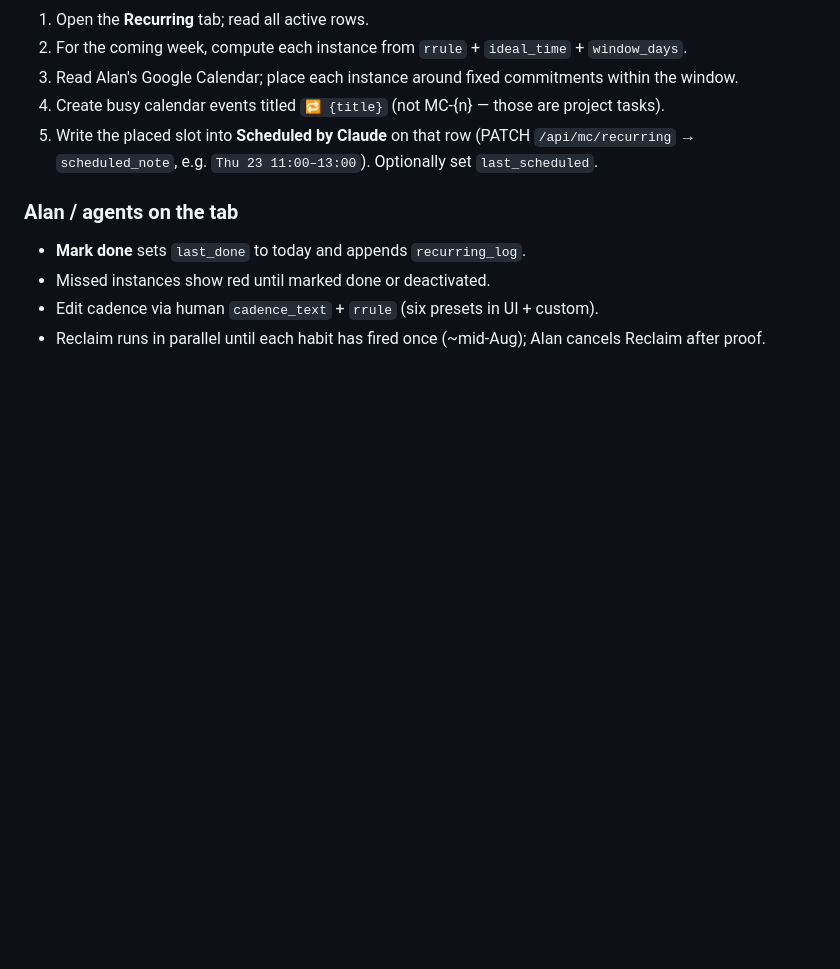
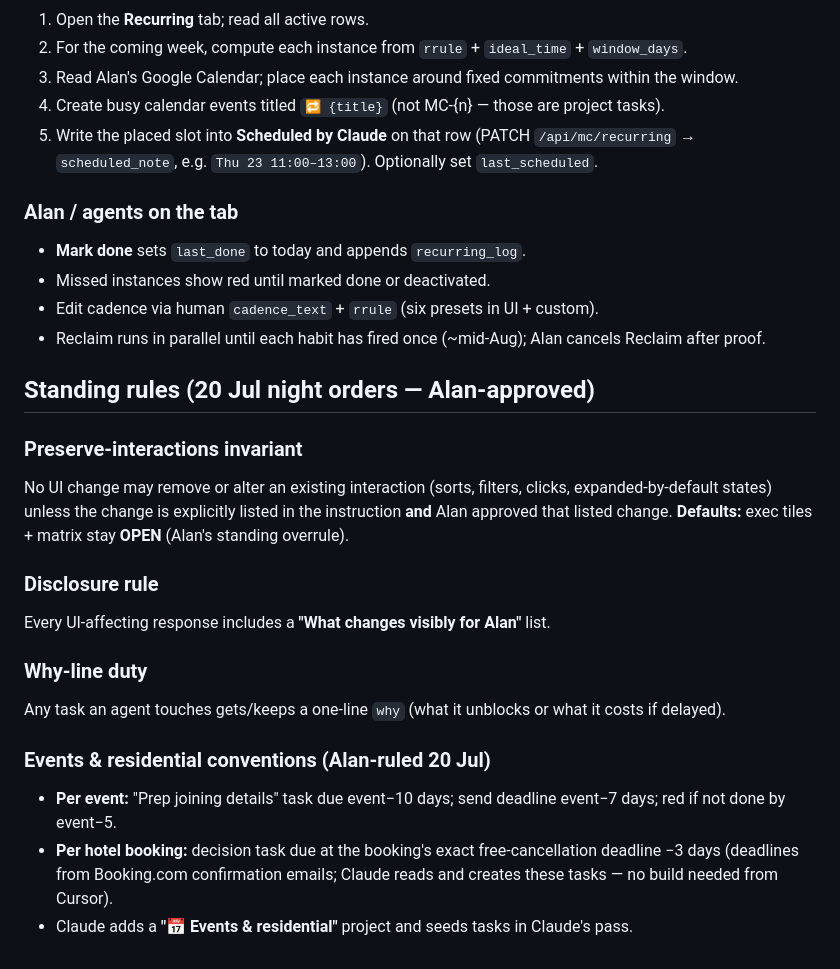
Before and after one commit to alanranger/apps-dashboard, a Markdown page: MC-AGENT-PROTOCOL.md, the part around the change. Rendered like a GitHub page; blank space fills up the shorter version.

Commit message:
Add standing rules from 20 Jul night orders to agent protocol.
Co-authored-by: Cursor <cursoragent@cursor.com>

```diff
--- a/MC-AGENT-PROTOCOL.md
+++ b/MC-AGENT-PROTOCOL.md
@@ -75,3 +75,23 @@ Google Calendar scheduling stays **Claude-only** (see Drive RESPONSE-2026-07-20-
 - Missed instances show red until marked done or deactivated.
 - Edit cadence via human `cadence_text` + `rrule` (six presets in UI + custom).
 - Reclaim runs in parallel until each habit has fired once (~mid-Aug); Alan cancels Reclaim after proof.
+
+## Standing rules (20 Jul night orders — Alan-approved)
+
+### Preserve-interactions invariant
+
+No UI change may remove or alter an existing interaction (sorts, filters, clicks, expanded-by-default states) unless the change is explicitly listed in the instruction **and** Alan approved that listed change. **Defaults:** exec tiles + matrix stay **OPEN** (Alan's standing overrule).
+
+### Disclosure rule
+
+Every UI-affecting response includes a **"What changes visibly for Alan"** list.
+
+### Why-line duty
+
+Any task an agent touches gets/keeps a one-line `why` (what it unblocks or what it costs if delayed).
+
+### Events & residential conventions (Alan-ruled 20 Jul)
+
+- **Per event:** "Prep joining details" task due event−10 days; send deadline event−7 days; red if not done by event−5.
+- **Per hotel booking:** decision task due at the booking's exact free-cancellation deadline −3 days (deadlines from Booking.com confirmation emails; Claude reads and creates these tasks — no build needed from Cursor).
+- Claude adds a **"📅 Events & residential"** project and seeds tasks in Claude's pass.
```
